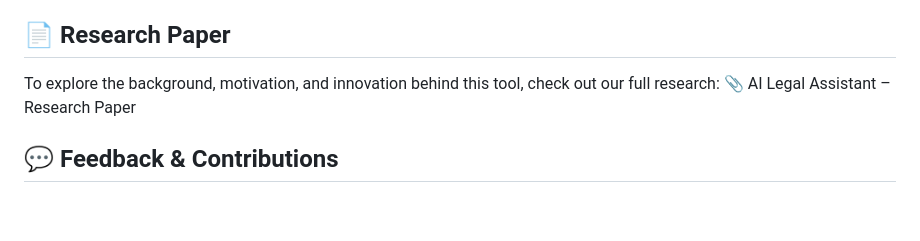
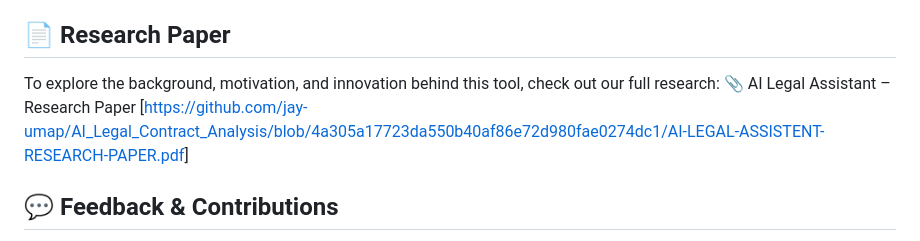
Before and after one commit to jay-umap/AI_Legal_Contract_Analysis, a Markdown page: README.md, the part around the change. Drawn GitHub-style; blank space fills up the shorter version.

```diff
--- a/README.md
+++ b/README.md
@@ -72,7 +72,7 @@ Open frontend/index.html directly in your browser, or use the Live Server extens
 
 ## 📄 Research Paper
 To explore the background, motivation, and innovation behind this tool, check out our full research:
-📎 AI Legal Assistant – Research Paper
+📎 AI Legal Assistant – Research Paper [[https://github.com/jay-umap/AI_Legal_Contract_Analysis/blob/4a305a17723da550b40af86e72d980fae0274dc1/AI-LEGAL-ASSISTENT-RESEARCH-PAPER.pdf](url)]
 
 ## 💬 Feedback & Contributions
 We welcome contributions and suggestions from the community!
```
